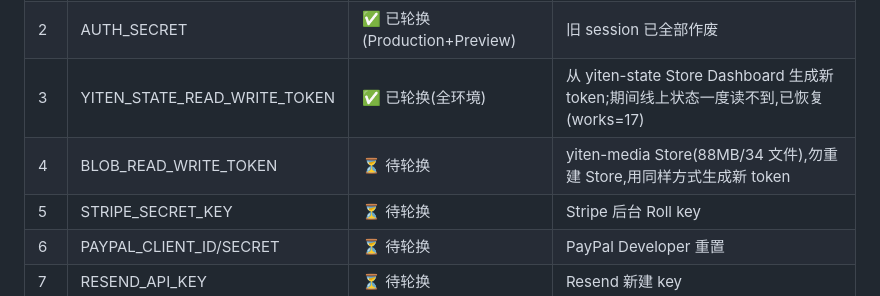
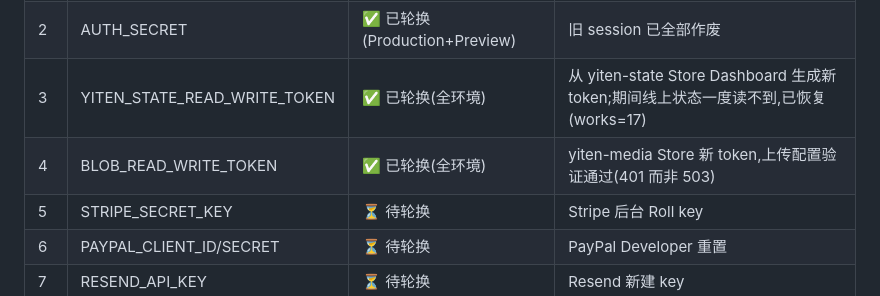
Before and after one commit to yiten885-ux/yiten, a Markdown page: docs/CREDENTIALS.md, the part around the change. Rendered like a GitHub page.

Commit message:
Mark BLOB_READ_WRITE_TOKEN rotation complete

```diff
--- a/docs/CREDENTIALS.md
+++ b/docs/CREDENTIALS.md
@@ -49,7 +49,7 @@ npm test                                        # 32 项安全回归
 | 1 | ADMIN_PASSWORD | ✅ 已轮换(Production+Preview) | 新值在密码管理器 |
 | 2 | AUTH_SECRET | ✅ 已轮换(Production+Preview) | 旧 session 已全部作废 |
 | 3 | YITEN_STATE_READ_WRITE_TOKEN | ✅ 已轮换(全环境) | 从 yiten-state Store Dashboard 生成新 token;期间线上状态一度读不到,已恢复(works=17) |
-| 4 | BLOB_READ_WRITE_TOKEN | ⏳ 待轮换 | yiten-media Store(88MB/34 文件),勿重建 Store,用同样方式生成新 token |
+| 4 | BLOB_READ_WRITE_TOKEN | ✅ 已轮换(全环境) | yiten-media Store 新 token,上传配置验证通过(401 而非 503) |
 | 5 | STRIPE_SECRET_KEY | ⏳ 待轮换 | Stripe 后台 Roll key |
 | 6 | PAYPAL_CLIENT_ID/SECRET | ⏳ 待轮换 | PayPal Developer 重置 |
 | 7 | RESEND_API_KEY | ⏳ 待轮换 | Resend 新建 key |
```
